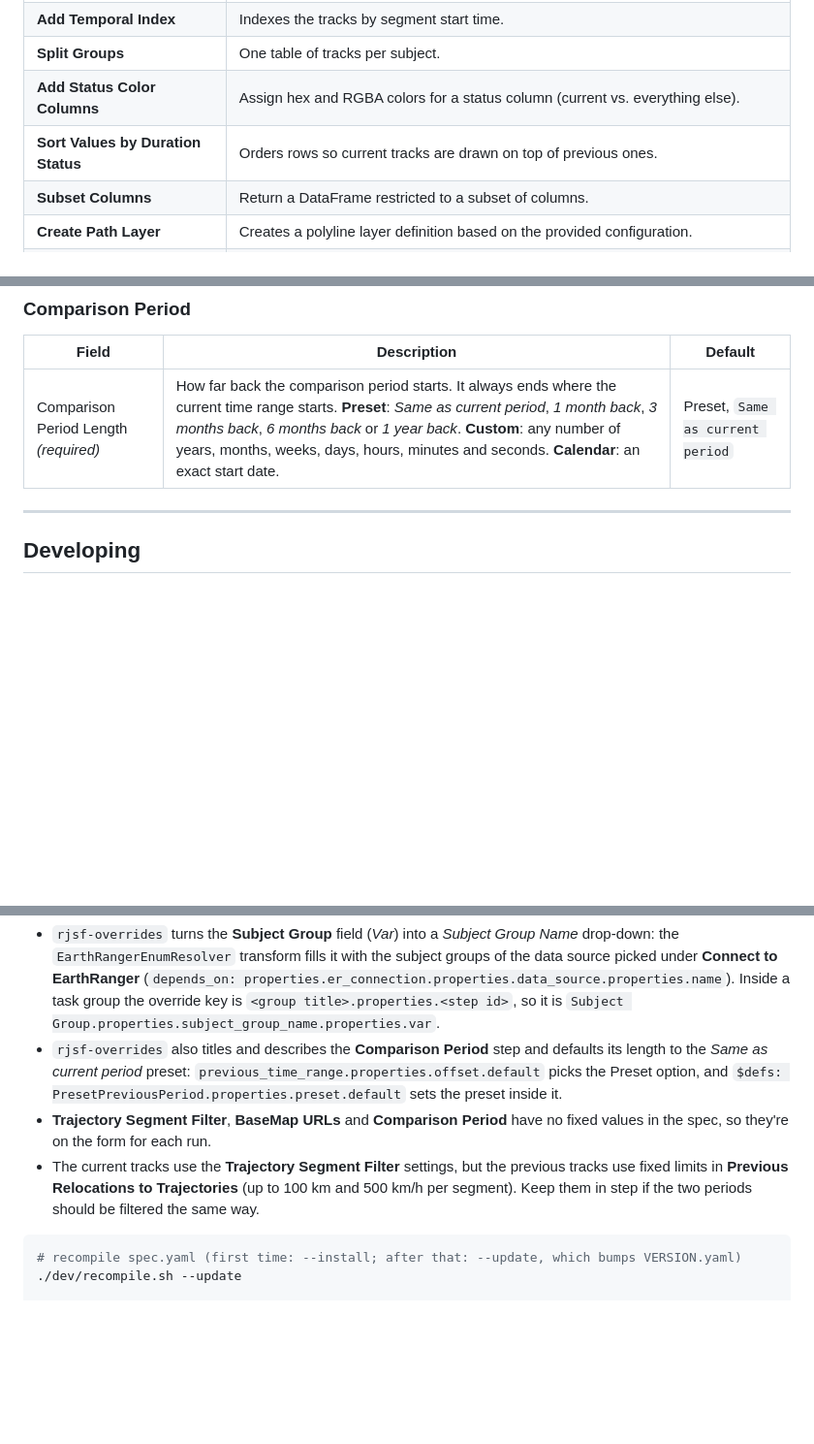
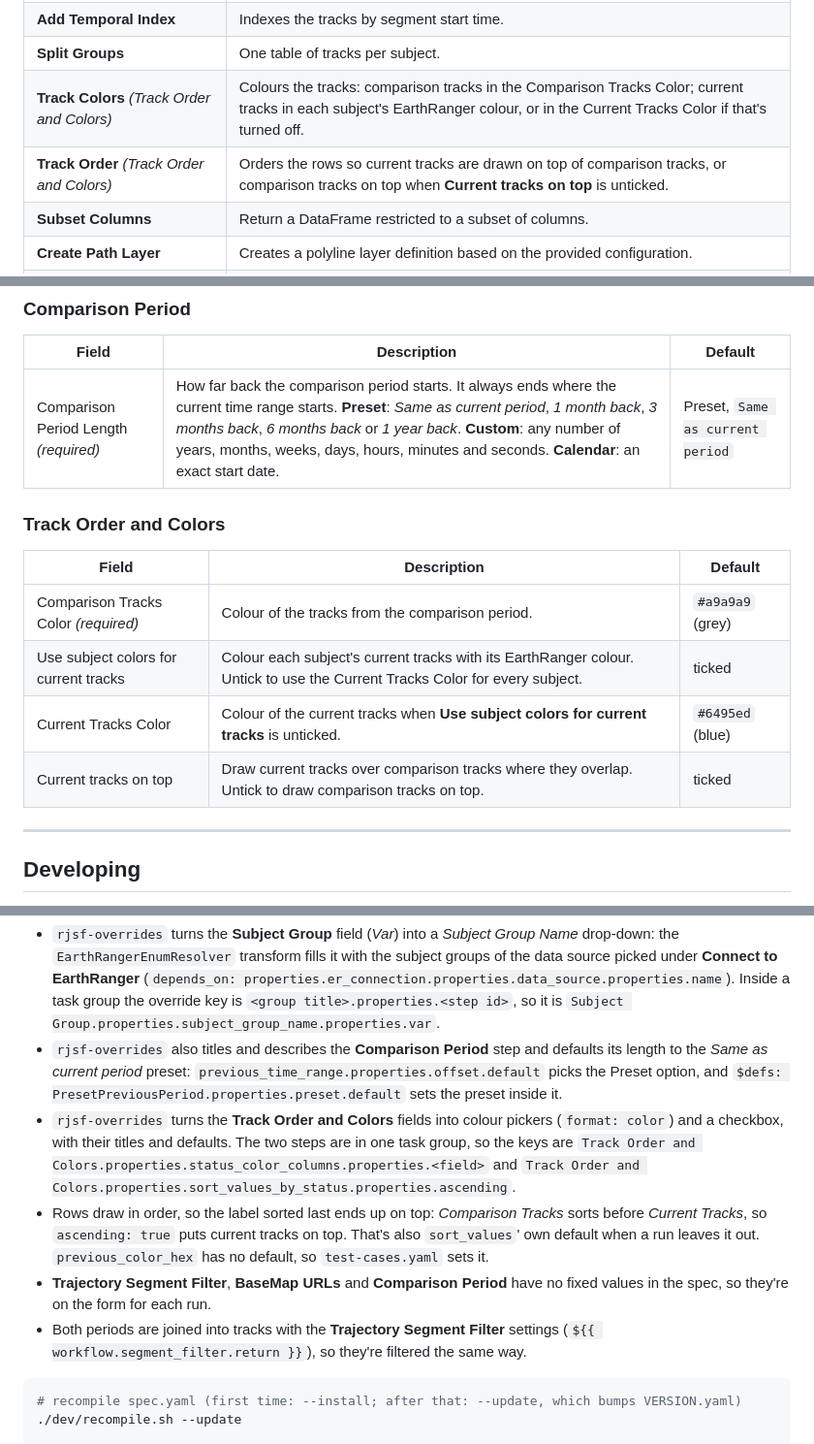
Before and after one commit to wildlife-dynamics/subject-historic-current-tracks-map, a Markdown page: README.md, 3 parts joined by grey strips. Shown at 97% size. Drawn GitHub-style; blank space fills up the shorter version.

````diff
--- a/README.md
+++ b/README.md
@@ -31,8 +31,8 @@ Maps each subject in an EarthRanger subject group with its tracks from the chose
 | **Concatenate Current and Previous Dataframes** | Merge multiple dataframes into a single dataframe. |
 | **Add Temporal Index** | Indexes the tracks by segment start time. |
 | **Split Groups** | One table of tracks per subject. |
-| **Add Status Color Columns** | Assign hex and RGBA colors for a status column (current vs. everything else). |
-| **Sort Values by Duration Status** | Orders rows so current tracks are drawn on top of previous ones. |
+| **Track Colors** *(Track Order and Colors)* | Colours the tracks: comparison tracks in the Comparison Tracks Color; current tracks in each subject's EarthRanger colour, or in the Current Tracks Color if that's turned off. |
+| **Track Order** *(Track Order and Colors)* | Orders the rows so current tracks are drawn on top of comparison tracks, or comparison tracks on top when **Current tracks on top** is unticked. |
 | **Subset Columns** | Return a DataFrame restricted to a subset of columns. |
 | **Create Path Layer** | Creates a polyline layer definition based on the provided configuration. |
 | **Compute View State From Gdf** | Zooms each map to its subject's tracks. |
@@ -110,6 +112,15 @@ You'll be prompted to fill in the following parameters before running.
 |---|---|---|
 | Comparison Period Length *(required)* | How far back the comparison period starts. It always ends where the current time range starts. **Preset**: *Same as current period*, *1 month back*, *3 months back*, *6 months back* or *1 year back*. **Custom**: any number of years, months, weeks, days, hours, minutes and seconds. **Calendar**: an exact start date. | Preset, `Same as current period` |
 
+### Track Order and Colors
+
+| Field | Description | Default |
+|---|---|---|
+| Comparison Tracks Color *(required)* | Colour of the tracks from the comparison period. | `#a9a9a9` (grey) |
+| Use subject colors for current tracks | Colour each subject's current tracks with its EarthRanger colour. Untick to use the Current Tracks Color for every subject. | ticked |
+| Current Tracks Color | Colour of the current tracks when **Use subject colors for current tracks** is unticked. | `#6495ed` (blue) |
+| Current tracks on top | Draw current tracks over comparison tracks where they overlap. Untick to draw comparison tracks on top. | ticked |
+
 ---
 
 ## Developing
@@ -124,11 +135,17 @@ The run form is set in `spec.yaml`:
 - `rjsf-overrides` also titles and describes the **Comparison Period** step and defaults its length to the
   *Same as current period* preset: `previous_time_range.properties.offset.default` picks the Preset option,
   and `$defs: PresetPreviousPeriod.properties.preset.default` sets the preset inside it.
+- `rjsf-overrides` turns the **Track Order and Colors** fields into colour pickers (`format: color`) and a
+  checkbox, with their titles and defaults. The two steps are in one task group, so the keys are
+  `Track Order and Colors.properties.status_color_columns.properties.<field>` and
+  `Track Order and Colors.properties.sort_values_by_status.properties.ascending`.
+- Rows draw in order, so the label sorted last ends up on top: *Comparison Tracks* sorts before
+  *Current Tracks*, so `ascending: true` puts current tracks on top. That's also `sort_values`' own default
+  when a run leaves it out. `previous_color_hex` has no default, so `test-cases.yaml` sets it.
 - **Trajectory Segment Filter**, **BaseMap URLs** and **Comparison Period** have no fixed values in the spec,
   so they're on the form for each run.
-- The current tracks use the **Trajectory Segment Filter** settings, but the previous tracks use fixed limits
-  in **Previous Relocations to Trajectories** (up to 100 km and 500 km/h per segment). Keep them in step if
-  the two periods should be filtered the same way.
+- Both periods are joined into tracks with the **Trajectory Segment Filter** settings
+  (`${{ workflow.segment_filter.return }}`), so they're filtered the same way.
 
 ```bash
 # recompile spec.yaml (first time: --install; after that: --update, which bumps VERSION.yaml)
````
Also changed, not shown: other parts of README.md (+5 -3 lines), ecoscope-workflows-subject-historic-current-comparison-workflow/README.md (+6 -6 lines), ecoscope-workflows-subject-historic-current-comparison-workflow/graph.png, 13 other files.
